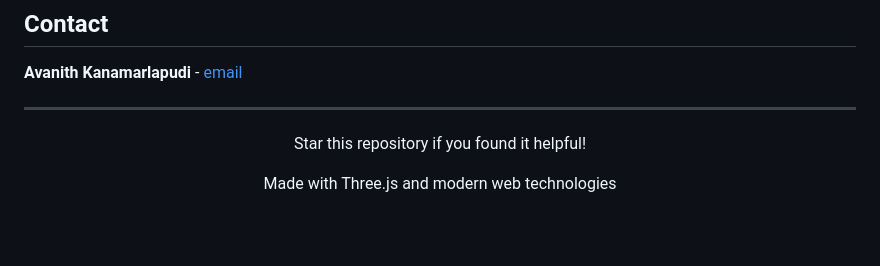
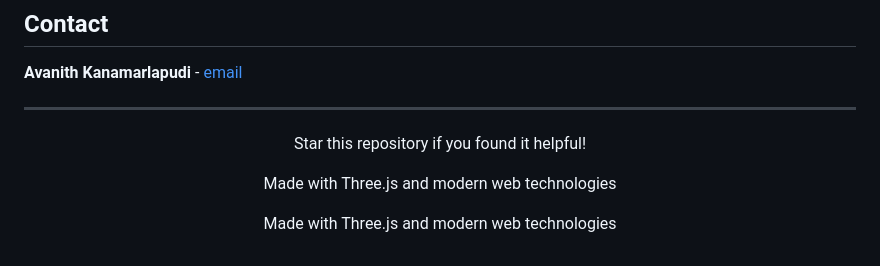
Before and after one commit to Avanith12/nexus-strike-game, a Markdown page: README.md, the part around the change. Rendered like a GitHub page; blank space fills up the shorter version.

```diff
--- a/README.md
+++ b/README.md
@@ -289,4 +289,6 @@ This project is licensed under the MIT License - see the [LICENSE](LICENSE) file
 <div align="center">
   <p>Star this repository if you found it helpful!</p>
   <p>Made with Three.js and modern web technologies</p>
+  <p>Made with Three.js and modern web technologies</p>
+
 </div>
```
